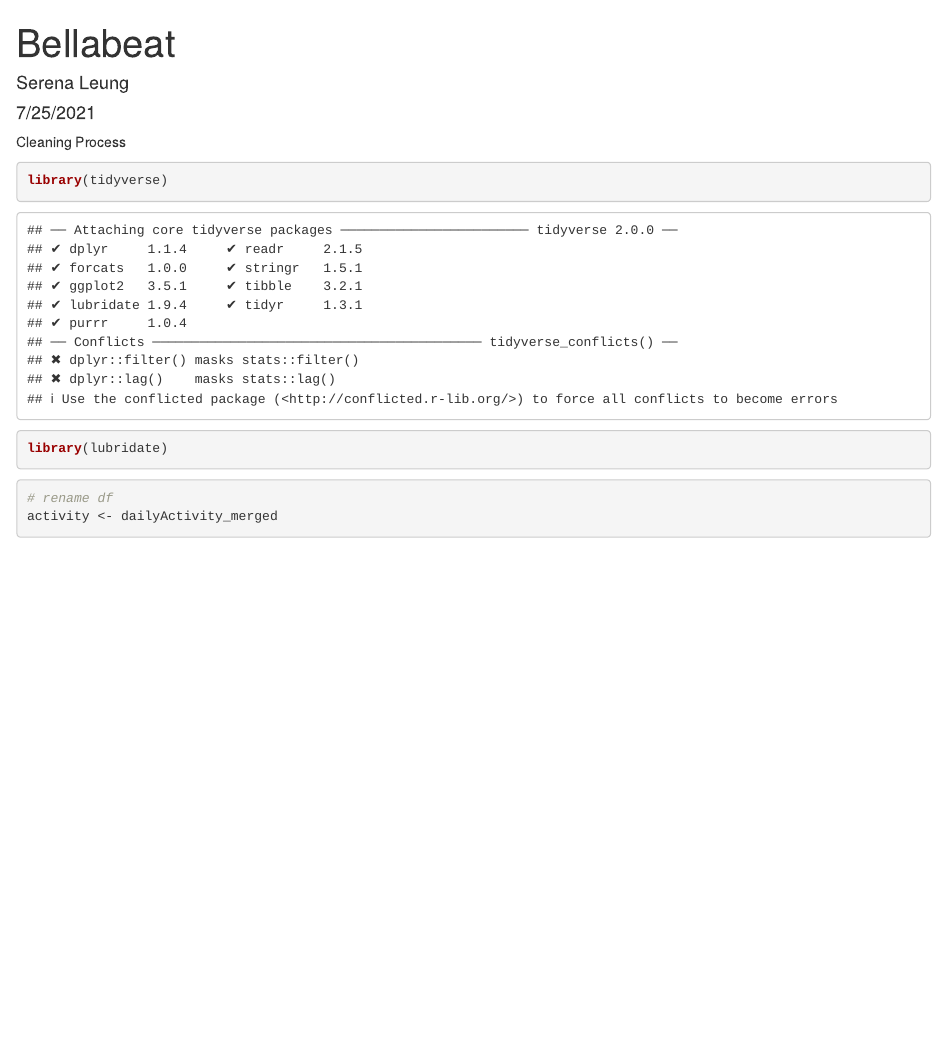
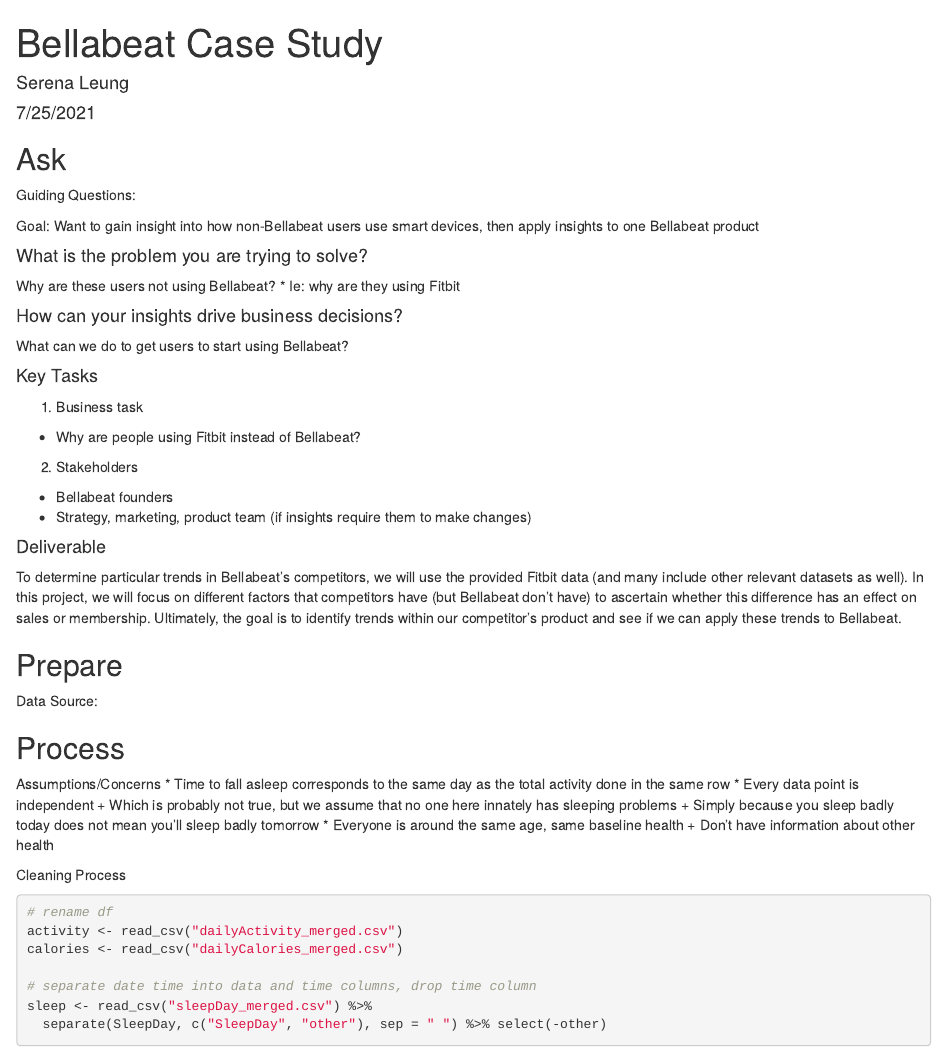
Before and after one commit to shleung101/Bellabeat, an R Markdown document (Bellabeat Case Study/Case Study.Rmd): the page in a window 1100 px wide, from its top. Rendered offline with R 4.5, knitr and Pandoc, with nearby package versions; some code elsewhere in the file could not run offline.

Commit message:
transferred google doc info/introductory info

````diff
--- a/Bellabeat Case Study/Case Study.Rmd
+++ b/Bellabeat Case Study/Case Study.Rmd
@@ -1,12 +1,60 @@
 ---
-title: "Bellabeat"
+title: "Bellabeat Case Study"
 author: "Serena Leung"
 date: "7/25/2021"
 output: html_document
 ---
 
+## Ask
+
+Guiding Questions:
+
+Goal: Want to gain insight into how non-Bellabeat users use smart devices, then apply insights to one Bellabeat product
+
+
+#### What is the problem you are trying to solve?
+Why are these users not using Bellabeat?
+* Ie: why are they using Fitbit
+
+
+
+#### How can your insights drive business decisions?
+What can we do to get users to start using Bellabeat?
+
+
+#### Key Tasks
+1. Business task
++ Why are people using Fitbit instead of Bellabeat?
+2. Stakeholders
++ Bellabeat founders
++ Strategy, marketing, product team (if insights require them to make changes)
+
+
+#### Deliverable
+To determine particular trends in Bellabeat’s competitors, we will use the provided Fitbit data (and many include other relevant datasets as well). In this project, we will focus on different factors that competitors have (but Bellabeat don’t have) to ascertain whether this difference has an effect on sales or membership. Ultimately, the goal is to identify trends within our competitor's product and see if we can apply these trends to Bellabeat.
+
+
+
+## Prepare
+
+Data Source:
+
+
+## Process
+
+Assumptions/Concerns
+* Time to fall asleep corresponds to the same day as the total activity done in the same row
+* Every data point is independent
++ Which is probably not true, but we assume that no one here innately has sleeping problems
++ Simply because you sleep badly today does not mean you’ll sleep badly tomorrow
+* Everyone is around the same age, same baseline health
++ Don’t have information about other health
+
+
+
+
 Cleaning Process
 
-```{r}
+```{r, include=FALSE}
 library(tidyverse)
 library(lubridate)
@@ -13,6 +63,7 @@
 ```
 
 
-```{r}
+```{r, message=FALSE}
 # rename df
-activity <- dailyActivity_merged
+activity <- read_csv("dailyActivity_merged.csv")
+calories <- read_csv("dailyCalories_merged.csv")
@@ -20,6 +70,6 @@
 
 # separate date time into data and time columns, drop time column
-sleep <- sleepDay_merged %>%
+sleep <- read_csv("sleepDay_merged.csv") %>%
   separate(SleepDay, c("SleepDay", "other"), sep = " ") %>% select(-other)
 
 ```
````
Also changed, not shown: Bellabeat Case Study/Case-Study.html (added), Bellabeat Case Study/Case Study.Rmd (3 more changed lines).
